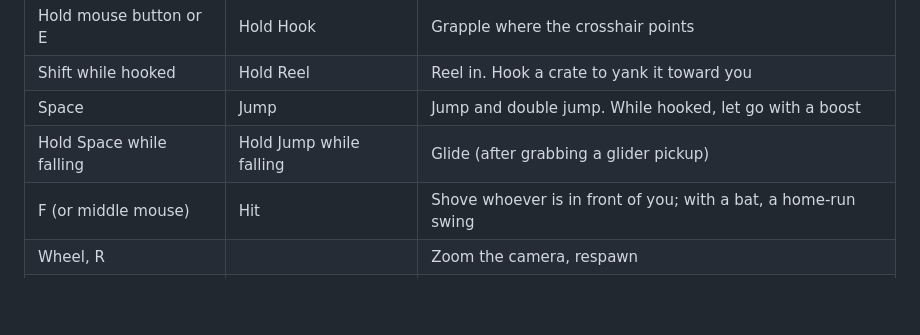
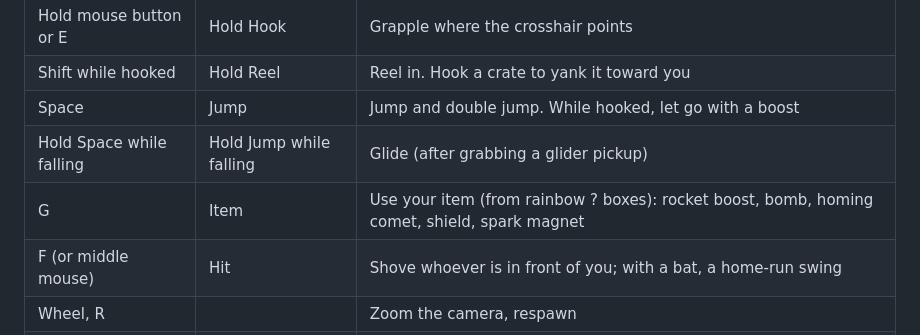
Before and after one commit to ArchDome/cOOL-gAMEZ, a Markdown page: skyhook-isles/README.md, the part around the change. Rendered like a GitHub page; blank space fills up the shorter version.

```diff
--- a/skyhook-isles/README.md
+++ b/skyhook-isles/README.md
@@ -16,6 +16,7 @@ Built with [Three.js](https://threejs.org) 0.160 for rendering and [cannon-es](h
 | Shift while hooked | Hold Reel | Reel in. Hook a crate to yank it toward you |
 | Space | Jump | Jump and double jump. While hooked, let go with a boost |
 | Hold Space while falling | Hold Jump while falling | Glide (after grabbing a glider pickup) |
+| G | Item | Use your item (from rainbow ? boxes): rocket boost, bomb, homing comet, shield, spark magnet |
 | F (or middle mouse) | Hit | Shove whoever is in front of you; with a bat, a home-run swing |
 | Wheel, R | | Zoom the camera, respawn |
 | T | Restart run | Restart the speedrun (resets sparks, crates and the boulder) |
```
Also changed, not shown: ROADMAP.md (+2 -1 lines), docs/DESIGN-LOG.md (+21 -0 lines), docs/img/tower-after.png (added), docs/img/tower-before.png (added), 9 other files.
